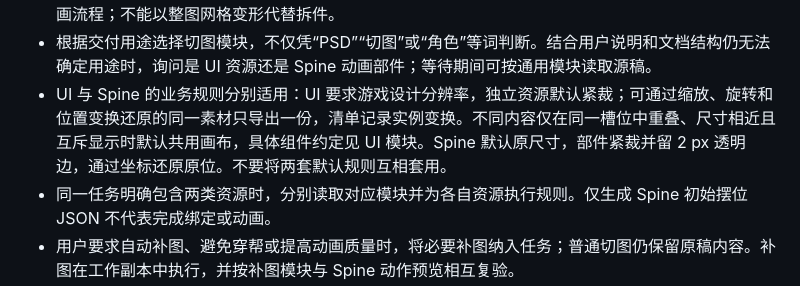
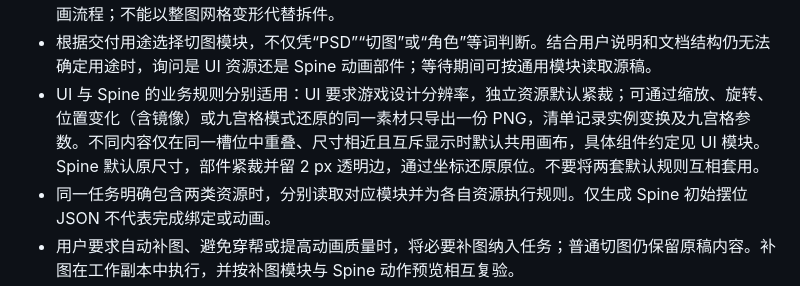
Before and after one commit to milesmou/art-mcp-skills, a Markdown page: photoshop-skill/SKILL.md, the part around the change. GitHub-like rendering.

Commit message:
docs(photoshop): 增加九宫格素材复用规则

```diff
--- a/photoshop-skill/SKILL.md
+++ b/photoshop-skill/SKILL.md
@@ -21,7 +21,7 @@ description: "通过 UXP 操作 Photoshop，支持通用文档编辑、游戏 UI
 - 仅加载当前任务需要的模块；模块链接的 API、数据格式和案例也按需读取，不预读全部参考资料。已读模块无需重复读取。
 - 单张完整图片用于制作 Spine 动画时，必须先按整图拆件模块分离实际部件，再交给 Spine 绑定与动画流程；不能以整图网格变形代替拆件。
 - 根据交付用途选择切图模块，不仅凭“PSD”“切图”或“角色”等词判断。结合用户说明和文档结构仍无法确定用途时，询问是 UI 资源还是 Spine 动画部件；等待期间可按通用模块读取源稿。
-- UI 与 Spine 的业务规则分别适用：UI 要求游戏设计分辨率，独立资源默认紧裁；可通过缩放、旋转和位置变换还原的同一素材只导出一份，清单记录实例变换。不同内容仅在同一槽位中重叠、尺寸相近且互斥显示时默认共用画布，具体组件约定见 UI 模块。Spine 默认原尺寸，部件紧裁并留 2 px 透明边，通过坐标还原原位。不要将两套默认规则互相套用。
+- UI 与 Spine 的业务规则分别适用：UI 要求游戏设计分辨率，独立资源默认紧裁；可通过缩放、旋转、位置变化（含镜像）或九宫格模式还原的同一素材只导出一份 PNG，清单记录实例变换及九宫格参数。不同内容仅在同一槽位中重叠、尺寸相近且互斥显示时默认共用画布，具体组件约定见 UI 模块。Spine 默认原尺寸，部件紧裁并留 2 px 透明边，通过坐标还原原位。不要将两套默认规则互相套用。
 - 同一任务明确包含两类资源时，分别读取对应模块并为各自资源执行规则。仅生成 Spine 初始摆位 JSON 不代表完成绑定或动画。
 - 用户要求自动补图、避免穿帮或提高动画质量时，将必要补图纳入任务；普通切图仍保留原稿内容。补图在工作副本中执行，并按补图模块与 Spine 动作预览相互复验。
 - 同类角色拆件、替换件设计或切图质量评估可参考 [已验收人工切图标准](references/spine/accepted-cutting-standard.md)，结合目标动作判断完整性；历史资产的留边、画布和已有绑定按实际约定保留。
```
Also changed, not shown: photoshop-skill/modules/game-ui-slice.md (+13 -5 lines), 1 other file.
